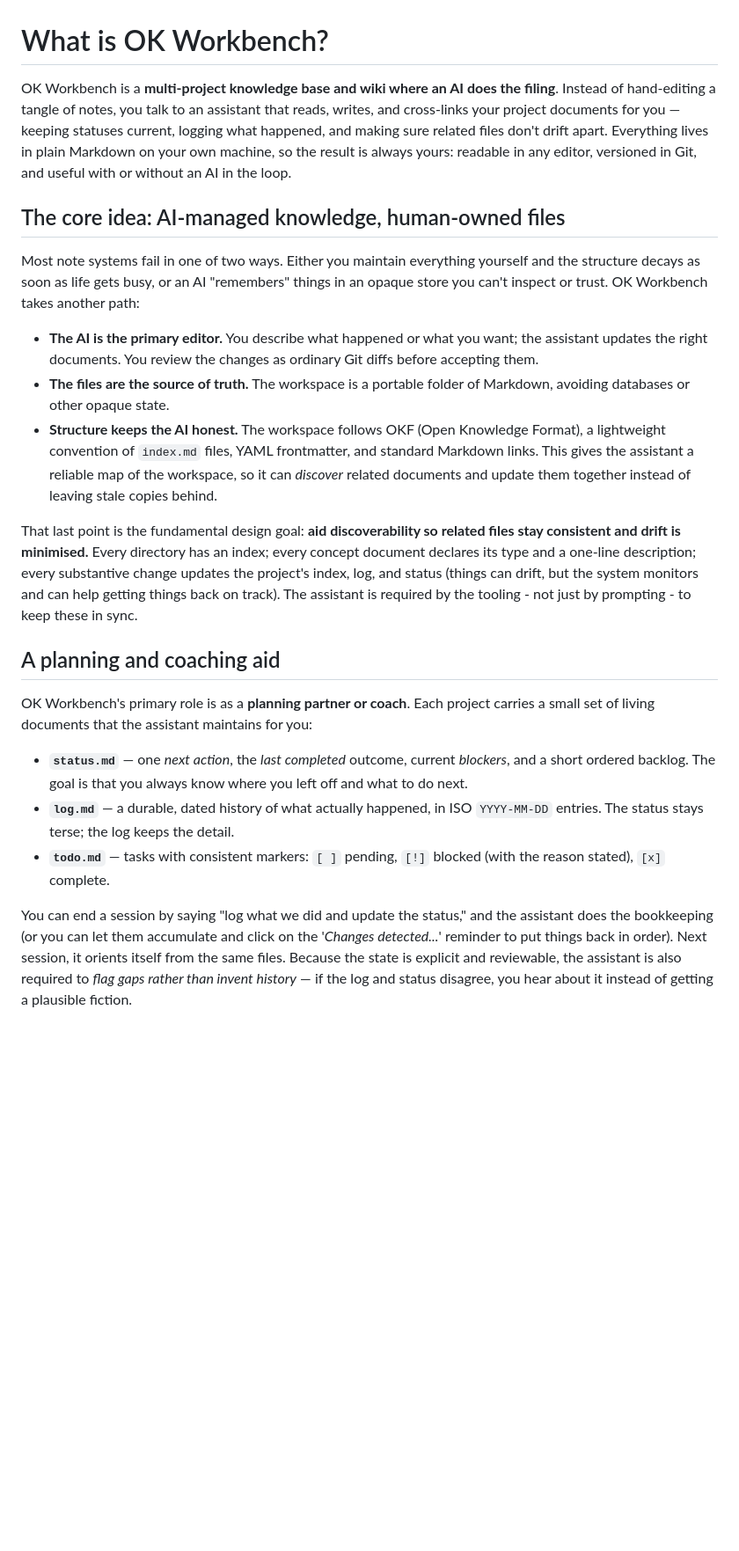
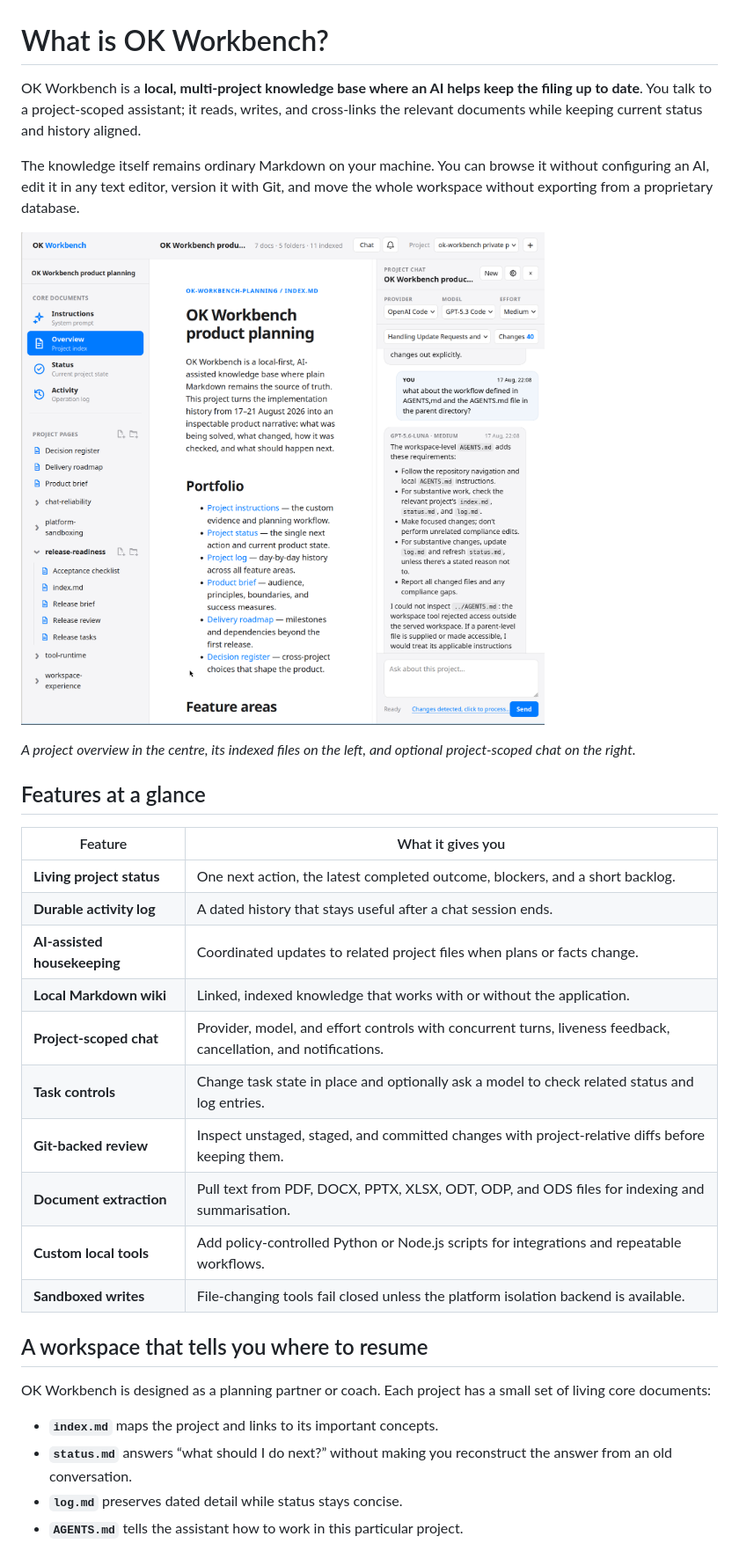
Before and after one commit to edoloughlin/ok-workbench, a Markdown page: docs/OVERVIEW.md, the part around one of its changes. Shown at 88% size. Drawn GitHub-style; blank space fills up the shorter version.

```diff
--- a/docs/OVERVIEW.md
+++ b/docs/OVERVIEW.md
@@ -1,57 +1,42 @@
 # What is OK Workbench?
 
-OK Workbench is a **multi-project knowledge base and wiki where an AI does the
-filing**. Instead of hand-editing a tangle of notes, you talk to an assistant
-that reads, writes, and cross-links your project documents for you — keeping
-statuses current, logging what happened, and making sure related files don't
-drift apart. Everything lives in plain Markdown on your own machine, so the
-result is always yours: readable in any editor, versioned in Git, and useful
-with or without an AI in the loop.
+OK Workbench is a **local, multi-project knowledge base where an AI helps keep
+the filing up to date**. You talk to a project-scoped assistant; it reads,
+writes, and cross-links the relevant documents while keeping current status and
+history aligned.
 
-## The core idea: AI-managed knowledge, human-owned files
+The knowledge itself remains ordinary Markdown on your machine. You can browse
+it without configuring an AI, edit it in any text editor, version it with Git,
+and move the whole workspace without exporting from a proprietary database.
 
-Most note systems fail in one of two ways. Either you maintain everything
-yourself and the structure decays as soon as life gets busy, or an AI
-"remembers" things in an opaque store you can't inspect or trust. OK Workbench
-takes another path:
+![OK Workbench showing a project overview, indexed project pages, and project-scoped chat](images/project-overview.png)
 
-- **The AI is the primary editor.** You describe what happened or what you
-  want; the assistant updates the right documents. You review the changes as
-  ordinary Git diffs before accepting them.
-- **The files are the source of truth.** The workspace is a portable folder of
-  Markdown, avoiding databases or other opaque state.
-- **Structure keeps the AI honest.** The workspace follows OKF (Open Knowledge
-  Format), a lightweight convention of `index.md` files, YAML frontmatter, and
-  standard Markdown links. This gives the assistant a reliable map of the
-  workspace, so it can *discover* related documents and update them together
-  instead of leaving stale copies behind.
+*A project overview in the centre, its indexed files on the left, and optional
+project-scoped chat on the right.*
 
-That last point is the fundamental design goal: **aid
-discoverability so related files stay consistent and drift is minimised.**
-Every directory has an index; every concept document declares its type and a
-one-line description; every substantive change updates the project's index,
-log, and status (things can drift, but the system monitors and can help getting
-things back on track). The assistant is required by the tooling -
-not just by prompting - to keep these in sync.
+## Features at a glance
 
-## A planning and coaching aid
+| Feature | What it gives you |
+| --- | --- |
+| **Living project status** | One next action, the latest completed outcome, blockers, and a short backlog. |
+| **Durable activity log** | A dated history that stays useful after a chat session ends. |
+| **AI-assisted housekeeping** | Coordinated updates to related project files when plans or facts change. |
+| **Local Markdown wiki** | Linked, indexed knowledge that works with or without the application. |
+| **Project-scoped chat** | Provider, model, and effort controls with concurrent turns, liveness feedback, cancellation, and notifications. |
+| **Task controls** | Change task state in place and optionally ask a model to check related status and log entries. |
+| **Git-backed review** | Inspect unstaged, staged, and committed changes with project-relative diffs before keeping them. |
+| **Document extraction** | Pull text from PDF, DOCX, PPTX, XLSX, ODT, ODP, and ODS files for indexing and summarisation. |
+| **Custom local tools** | Add policy-controlled Python or Node.js scripts for integrations and repeatable workflows. |
+| **Sandboxed writes** | File-changing tools fail closed unless the platform isolation backend is available. |
 
-OK Workbench's primary role is as a **planning partner or coach**. Each
-project carries a small set of living documents that the assistant maintains
-for you:
+## A workspace that tells you where to resume
 
-- **`status.md`** — one *next action*, the *last completed* outcome,
-  current *blockers*, and a short ordered backlog. The goal is that you
-  always know where you left off and what to do next.
-- **`log.md`** — a durable, dated history of what actually happened, in ISO
-  `YYYY-MM-DD` entries. The status stays terse; the log keeps the detail.
-- **`todo.md`** — tasks with consistent markers: `[ ]` pending, `[!]` blocked
-  (with the reason stated), `[x]` complete.
+OK Workbench is designed as a planning partner or coach. Each project has a
+small set of living core documents:
 
-You can end a session by saying "log what we did and update the status," and
-the assistant does the bookkeeping (or you can let them accumulate and click on
-the '*Changes detected...*' reminder to put things back in order). Next session,
-it orients itself from the same files. Because the state is explicit and reviewable,
-the assistant is also required to *flag gaps rather than invent history* — if the log
-and status disagree, you hear about it instead of getting a plausible fiction.
+- **`index.md`** maps the project and links to its important concepts.
+- **`status.md`** answers “what should I do next?” without making you reconstruct
+  the answer from an old conversation.
+- **`log.md`** preserves dated detail while status stays concise.
+- **`AGENTS.md`** tells the assistant how to work in this particular project.
 
```
Also changed, not shown: other parts of docs/OVERVIEW.md (+146 -55 lines).
